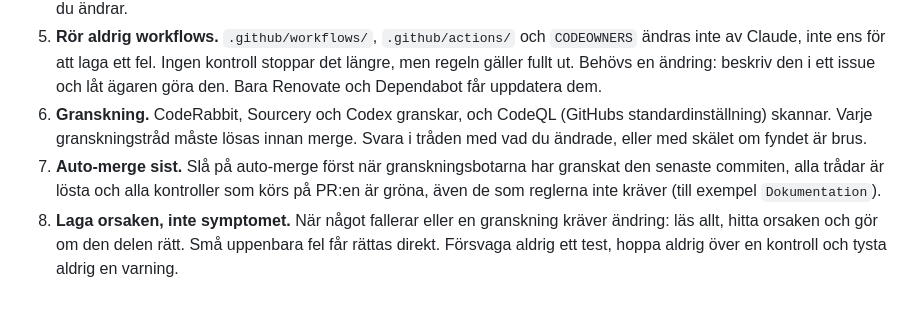
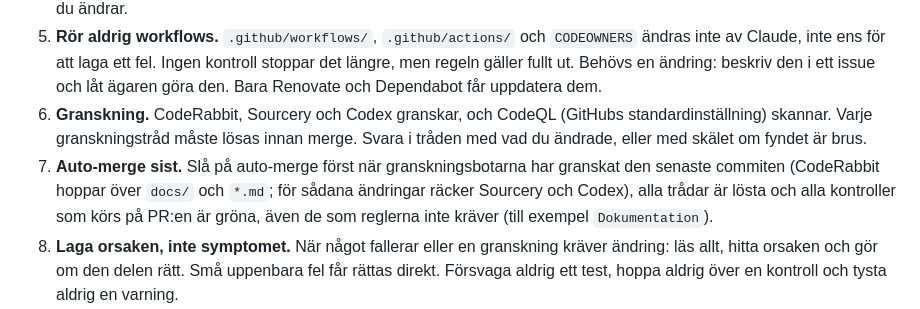
Before and after one commit to pissmyran/dumpen, a Markdown page: CLAUDE.md, the part around the change. Rendered like a GitHub page.

Commit message:
docs: allow docs-only PRs to merge without CodeRabbit
Co-Authored-By: Claude Opus 5.5 <noreply@anthropic.com>
Claude-Session: https://claude.ai/code/session_01QXXvqr58oiG6HLrsWRqhCX

```diff
--- a/CLAUDE.md
+++ b/CLAUDE.md
@@ -13,7 +13,7 @@ De gemensamma reglerna för alla repon finns i [STYRNING.md](https://github.com/
 4. **Testa lokalt före varje push.** Det finns inga testkontroller i CI. Repots egna tester och kontroller (avsnittet Kommandon i repots `CLAUDE.md`) är den enda testgrinden. Pusha aldrig med fallerande tester, och skriv tester för det du ändrar.
 5. **Rör aldrig workflows.** `.github/workflows/`, `.github/actions/` och `CODEOWNERS` ändras inte av Claude, inte ens för att laga ett fel. Ingen kontroll stoppar det längre, men regeln gäller fullt ut. Behövs en ändring: beskriv den i ett issue och låt ägaren göra den. Bara Renovate och Dependabot får uppdatera dem.
 6. **Granskning.** CodeRabbit, Sourcery och Codex granskar, och CodeQL (GitHubs standardinställning) skannar. Varje granskningstråd måste lösas innan merge. Svara i tråden med vad du ändrade, eller med skälet om fyndet är brus.
-7. **Auto-merge sist.** Slå på auto-merge först när granskningsbotarna har granskat den senaste commiten, alla trådar är lösta och alla kontroller som körs på PR:en är gröna, även de som reglerna inte kräver (till exempel `Dokumentation`).
+7. **Auto-merge sist.** Slå på auto-merge först när granskningsbotarna har granskat den senaste commiten (CodeRabbit hoppar över `docs/` och `*.md`; för sådana ändringar räcker Sourcery och Codex), alla trådar är lösta och alla kontroller som körs på PR:en är gröna, även de som reglerna inte kräver (till exempel `Dokumentation`).
 8. **Laga orsaken, inte symptomet.** När något fallerar eller en granskning kräver ändring: läs allt, hitta orsaken och gör om den delen rätt. Små uppenbara fel får rättas direkt. Försvaga aldrig ett test, hoppa aldrig över en kontroll och tysta aldrig en varning.
 9. **Säkerhet först.** Säkerhetslarm (CodeQL, Dependabot, Renovate) går före annat arbete. Länka issuet med `Closes #n`.
 10. **Senaste versionerna.** Lägg aldrig till nya låsningar till ett versionsnummer; använd `@latest`, `node`, `latest` och versionsintervall. Befintliga låsningar som Renovate håller aktuella (till exempel `packageManager`, `requirements-docs.txt`, `.node-version`, lockfiler och actions låsta med commit-SHA) behålls och ändras bara av Renovate.
```
